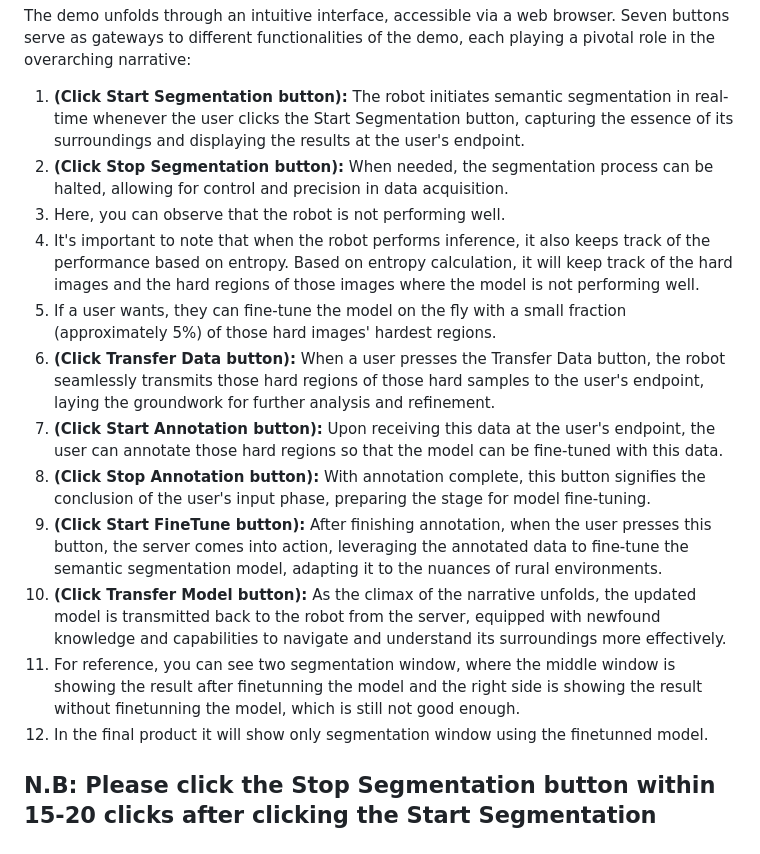
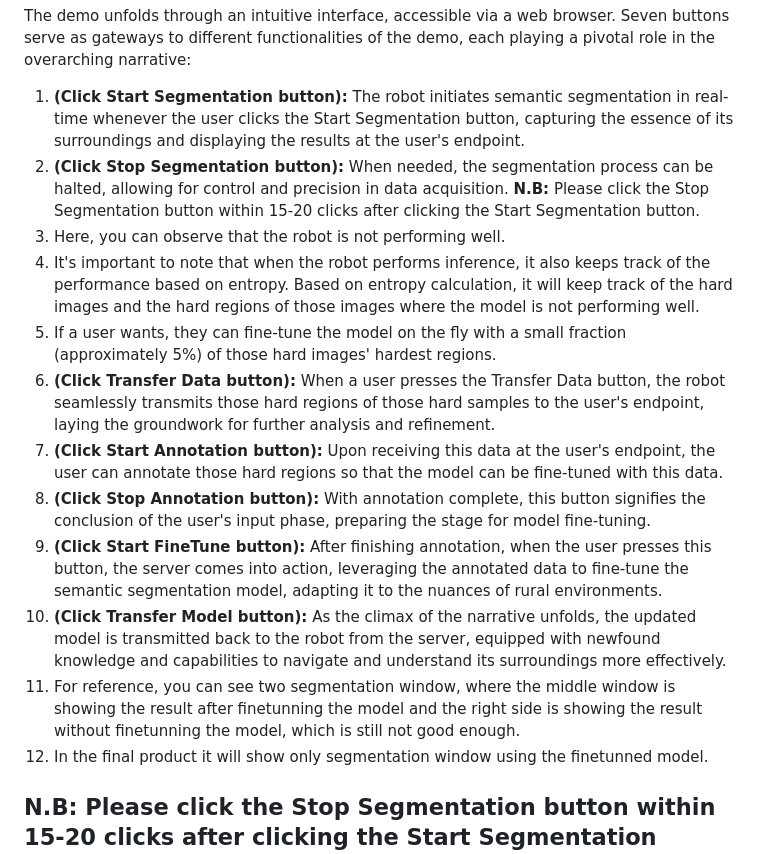
Before and after one commit to mahmed10/ARS_Finetune_demo, a Markdown page: README.md, the part around the change. Drawn GitHub-style.

```diff
--- a/README.md
+++ b/README.md
@@ -36,16 +36,17 @@ The demo unfolds through an intuitive interface, accessible via a web browser. S
 
 1. **(Click Start Segmentation button):** The robot initiates semantic segmentation in real-time whenever the user clicks the Start Segmentation button, capturing the essence of its surroundings and displaying the results at the user's endpoint.
 2. **(Click Stop Segmentation button):** When needed, the segmentation process can be halted, allowing for control and precision in data acquisition.
-3. Here, you can observe that the robot is not performing well.
-4. It's important to note that when the robot performs inference, it also keeps track of the performance based on entropy. Based on entropy calculation, it will keep track of the hard images and the hard regions of those images where the model is not performing well.
-5. If a user wants, they can fine-tune the model on the fly with a small fraction (approximately 5%) of those hard images' hardest regions.
-6. **(Click Transfer Data button):** When a user presses the Transfer Data button, the robot seamlessly transmits those hard regions of those hard samples to the user's endpoint, laying the groundwork for further analysis and refinement.
-7. **(Click Start Annotation button):** Upon receiving this data at the user's endpoint, the user can annotate those hard regions so that the model can be fine-tuned with this data.
-8. **(Click Stop Annotation button):** With annotation complete, this button signifies the conclusion of the user's input phase, preparing the stage for model fine-tuning.
-9. **(Click Start FineTune button):** After finishing annotation, when the user presses this button, the server comes into action, leveraging the annotated data to fine-tune the semantic segmentation model, adapting it to the nuances of rural environments.
-10. **(Click Transfer Model button):** As the climax of the narrative unfolds, the updated model is transmitted back to the robot from the server, equipped with newfound knowledge and capabilities to navigate and understand its surroundings more effectively.
-11. For reference, you can see two segmentation window, where the middle window is showing the result after finetunning the model and the right side is showing the result without finetunning the model, which is still not good enough.
-12. In the final product it will show only segmentation window using the finetunned model.
+**N.B:** Please click the Stop Segmentation button within 15-20 clicks after clicking the Start Segmentation button.
+4. Here, you can observe that the robot is not performing well.
+5. It's important to note that when the robot performs inference, it also keeps track of the performance based on entropy. Based on entropy calculation, it will keep track of the hard images and the hard regions of those images where the model is not performing well.
+6. If a user wants, they can fine-tune the model on the fly with a small fraction (approximately 5%) of those hard images' hardest regions.
+7. **(Click Transfer Data button):** When a user presses the Transfer Data button, the robot seamlessly transmits those hard regions of those hard samples to the user's endpoint, laying the groundwork for further analysis and refinement.
+8. **(Click Start Annotation button):** Upon receiving this data at the user's endpoint, the user can annotate those hard regions so that the model can be fine-tuned with this data.
+9. **(Click Stop Annotation button):** With annotation complete, this button signifies the conclusion of the user's input phase, preparing the stage for model fine-tuning.
+10. **(Click Start FineTune button):** After finishing annotation, when the user presses this button, the server comes into action, leveraging the annotated data to fine-tune the semantic segmentation model, adapting it to the nuances of rural environments.
+11. **(Click Transfer Model button):** As the climax of the narrative unfolds, the updated model is transmitted back to the robot from the server, equipped with newfound knowledge and capabilities to navigate and understand its surroundings more effectively.
+12. For reference, you can see two segmentation window, where the middle window is showing the result after finetunning the model and the right side is showing the result without finetunning the model, which is still not good enough.
+13. In the final product it will show only segmentation window using the finetunned model.
 
 N.B: Please click the Stop Segmentation button within 15-20 clicks after clicking the Start Segmentation button.
 ---
```
